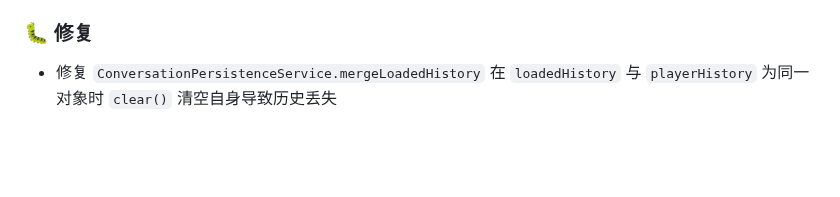
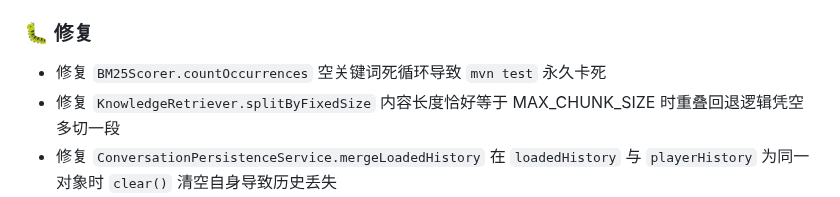
Before and after one commit to axy-yxa/Kilacraft-AI, a Markdown page: doc/文档/更新日志.md, the part around the change. Drawn GitHub-style; blank space fills up the shorter version.

```diff
--- a/doc/文档/更新日志.md
+++ b/doc/文档/更新日志.md
@@ -38,6 +38,8 @@
 - **`reconcileOnlineProfiles` 单连接批量**：与 `flushAllProfiles` 模式对齐
 
 ### 🐛 修复
+- 修复 `BM25Scorer.countOccurrences` 空关键词死循环导致 `mvn test` 永久卡死
+- 修复 `KnowledgeRetriever.splitByFixedSize` 内容长度恰好等于 MAX_CHUNK_SIZE 时重叠回退逻辑凭空多切一段
 - 修复 `ConversationPersistenceService.mergeLoadedHistory` 在 `loadedHistory` 与 `playerHistory` 为同一对象时 `clear()` 清空自身导致历史丢失
 - 修复思考 / 推理模型用于普通对话时实际输出为空（思考模式治理已覆盖）
 - 修复画像分析 JSON 解析偶发失败、CUSTOM 任务 `condition_plan` 空值 NPE、关服 `flushAllProfiles` 连接异常级联失败、`ConversationManager` 非线程安全 `ArrayDeque` 并发数据丢失
```
Also changed, not shown: doc/en/Changelog.md (+2 -0 lines).
